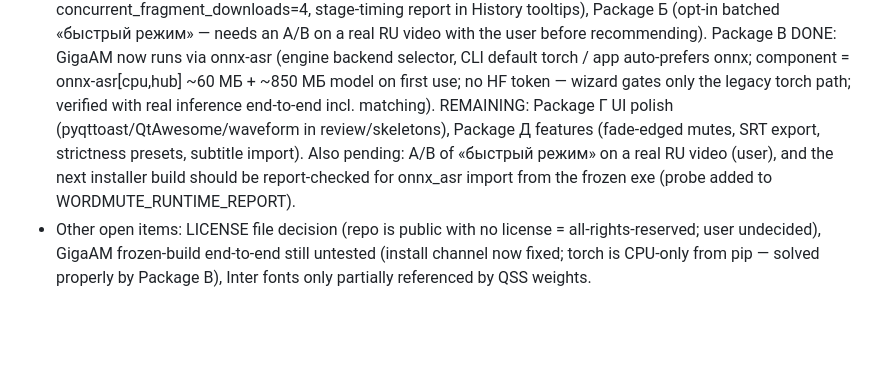
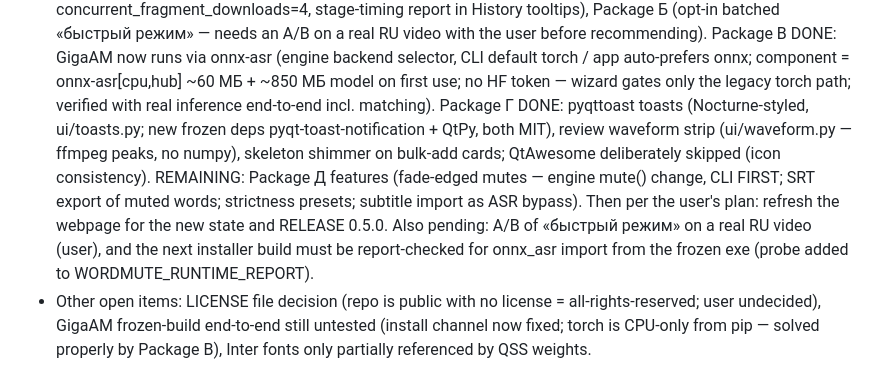
Before and after one commit to Baudi2/wordmute, a Markdown page: CLAUDE.md, the part around the change. GitHub-like rendering; blank space fills up the shorter version.

Commit message:
Record Package G done (toasts, waveform, skeletons)

```diff
--- a/CLAUDE.md
+++ b/CLAUDE.md
@@ -129,13 +129,18 @@ ffmpeg mutes intervals, video copied untouched. Fully offline. The user
   selector, CLI default torch / app auto-prefers onnx; component =
   onnx-asr[cpu,hub] ~60 МБ + ~850 МБ model on first use; no HF
   token — wizard gates only the legacy torch path; verified with
-  real inference end-to-end incl. matching). REMAINING: Package Г UI
-  polish (pyqttoast/QtAwesome/waveform in review/skeletons), Package
-  Д features (fade-edged mutes, SRT export, strictness presets,
-  subtitle import). Also pending: A/B of «быстрый режим» on a real
-  RU video (user), and the next installer build should be
-  report-checked for onnx_asr import from the frozen exe (probe
-  added to WORDMUTE_RUNTIME_REPORT).
+  real inference end-to-end incl. matching). Package Г DONE:
+  pyqttoast toasts (Nocturne-styled, ui/toasts.py; new frozen deps
+  pyqt-toast-notification + QtPy, both MIT), review waveform strip
+  (ui/waveform.py — ffmpeg peaks, no numpy), skeleton shimmer on
+  bulk-add cards; QtAwesome deliberately skipped (icon consistency).
+  REMAINING: Package Д features (fade-edged mutes — engine mute()
+  change, CLI FIRST; SRT export of muted words; strictness presets;
+  subtitle import as ASR bypass). Then per the user's plan: refresh
+  the webpage for the new state and RELEASE 0.5.0. Also pending: A/B
+  of «быстрый режим» on a real RU video (user), and the next
+  installer build must be report-checked for onnx_asr import from
+  the frozen exe (probe added to WORDMUTE_RUNTIME_REPORT).
 - Other open items: LICENSE file decision (repo is public with no
   license = all-rights-reserved; user undecided), GigaAM frozen-build
   end-to-end still untested (install channel now fixed; torch is
```
